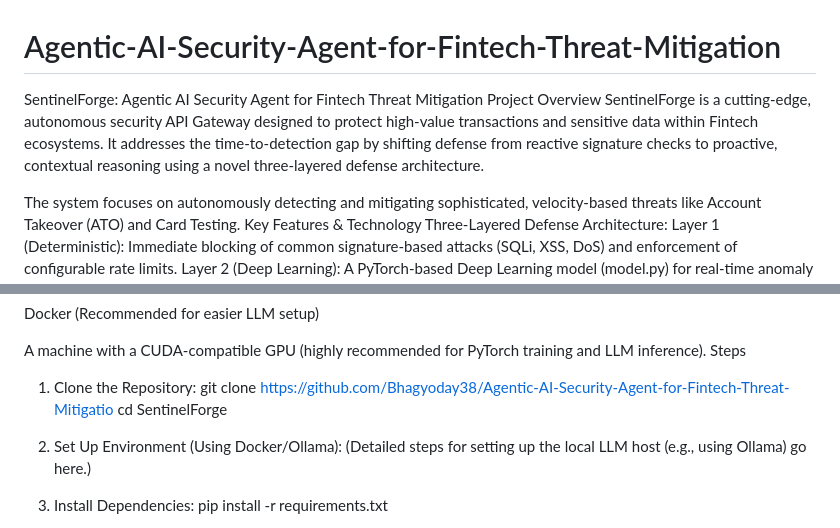
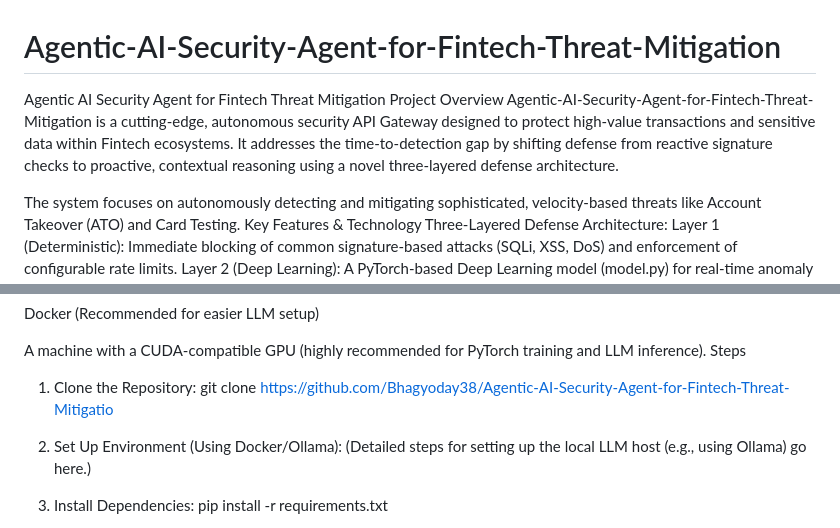
Before and after one commit to Bhagyoday38/Agentic-AI-Security-Agent-for-Fintech-Threat-Mitigation, a Markdown page: README.md, 2 parts joined by grey strips. GitHub-like rendering.

Commit message:
Revise project name and overview in README
Updated project name in README and improved clarity.

```diff
--- a/README.md
+++ b/README.md
@@ -1,7 +1,7 @@
 # Agentic-AI-Security-Agent-for-Fintech-Threat-Mitigation
-SentinelForge: Agentic AI Security Agent for Fintech Threat Mitigation
+Agentic AI Security Agent for Fintech Threat Mitigation
 Project Overview
-SentinelForge is a cutting-edge, autonomous security API Gateway designed to protect high-value transactions and sensitive data within Fintech ecosystems. It addresses the time-to-detection gap by shifting defense from reactive signature checks to proactive, contextual reasoning using a novel three-layered defense architecture.
+Agentic-AI-Security-Agent-for-Fintech-Threat-Mitigation is a cutting-edge, autonomous security API Gateway designed to protect high-value transactions and sensitive data within Fintech ecosystems. It addresses the time-to-detection gap by shifting defense from reactive signature checks to proactive, contextual reasoning using a novel three-layered defense architecture.
 
 The system focuses on autonomously detecting and mitigating sophisticated, velocity-based threats like Account Takeover (ATO) and Card Testing.
 Key Features & Technology
@@ -30,7 +30,6 @@ A machine with a CUDA-compatible GPU (highly recommended for PyTorch training an
 Steps
 1. Clone the Repository:
      git clone https://github.com/Bhagyoday38/Agentic-AI-Security-Agent-for-Fintech-Threat-Mitigatio
-     cd SentinelForge
 
 2. Set Up Environment (Using Docker/Ollama): (Detailed steps for setting up the local LLM host (e.g., using Ollama) go here.)
 3. Install Dependencies:
```
